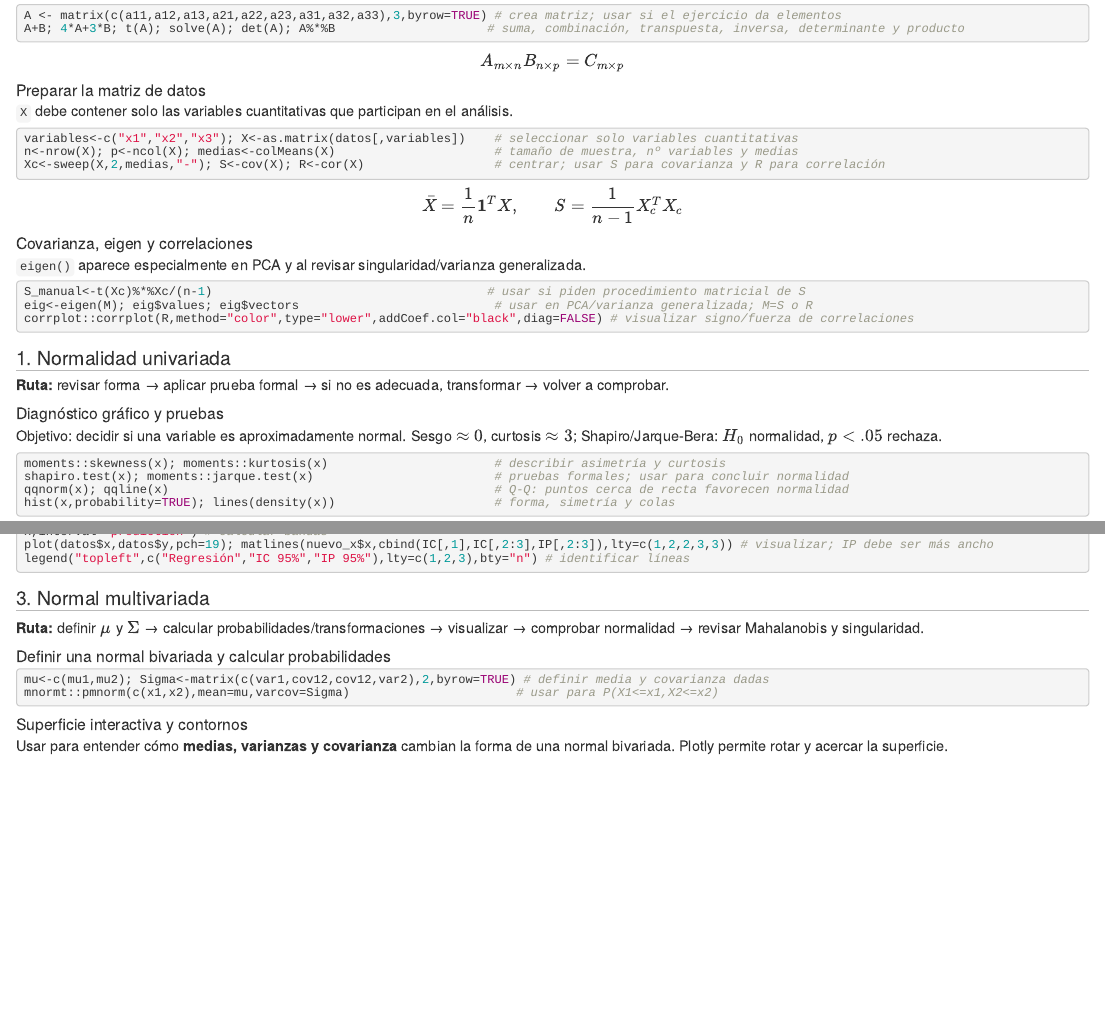
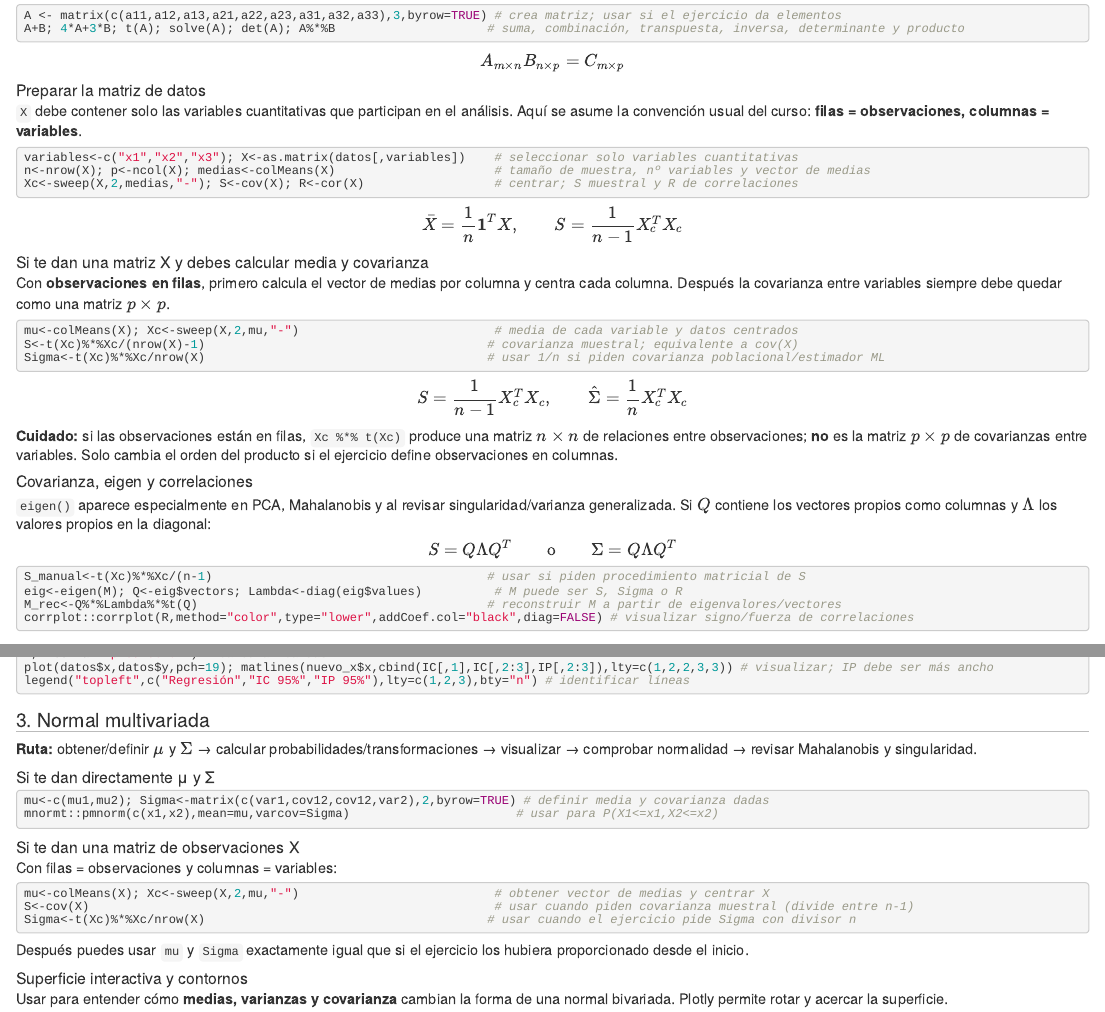
Before and after one commit to Reyivan777/Multivariados_Tareas, an R Markdown document (Formulario_examen/FormularioMultivariado.Rmd): the page in a window 1100 px wide, from 210 px down, and a second part further down, joined at a grey line. Rendered offline with R 4.5, knitr and Pandoc, with nearby package versions.

Commit message:
Añadir cálculo de media y covarianza desde matriz X

````diff
--- a/Formulario_examen/FormularioMultivariado.Rmd
+++ b/Formulario_examen/FormularioMultivariado.Rmd
@@ -38,23 +38,40 @@ $$A_{m\times n}B_{n\times p}=C_{m\times p}$$
 
 ## Preparar la matriz de datos
 
-`X` debe contener solo las variables cuantitativas que participan en el análisis.
+`X` debe contener solo las variables cuantitativas que participan en el análisis. Aquí se asume la convención usual del curso: **filas = observaciones, columnas = variables**.
 
 ``` r
 variables<-c("x1","x2","x3"); X<-as.matrix(datos[,variables])    # seleccionar solo variables cuantitativas
-n<-nrow(X); p<-ncol(X); medias<-colMeans(X)                      # tamaño de muestra, nº variables y medias
-Xc<-sweep(X,2,medias,"-"); S<-cov(X); R<-cor(X)                  # centrar; usar S para covarianza y R para correlación
+n<-nrow(X); p<-ncol(X); medias<-colMeans(X)                      # tamaño de muestra, nº variables y vector de medias
+Xc<-sweep(X,2,medias,"-"); S<-cov(X); R<-cor(X)                  # centrar; S muestral y R de correlaciones
 ```
 
 $$\bar X=\frac1n\mathbf1^TX,\qquad S=\frac1{n-1}X_c^TX_c$$
 
+## Si te dan una matriz X y debes calcular media y covarianza
+
+Con **observaciones en filas**, primero calcula el vector de medias por columna y centra cada columna. Después la covarianza entre variables siempre debe quedar como una matriz $p\times p$.
+
+``` r
+mu<-colMeans(X); Xc<-sweep(X,2,mu,"-")                           # media de cada variable y datos centrados
+S<-t(Xc)%*%Xc/(nrow(X)-1)                                       # covarianza muestral; equivalente a cov(X)
+Sigma<-t(Xc)%*%Xc/nrow(X)                                       # usar 1/n si piden covarianza poblacional/estimador ML
+```
+
+$$S=\frac1{n-1}X_c^TX_c,\qquad \hat\Sigma=\frac1nX_c^TX_c$$
+
+**Cuidado:** si las observaciones están en filas, `Xc %*% t(Xc)` produce una matriz $n\times n$ de relaciones entre observaciones; **no** es la matriz $p\times p$ de covarianzas entre variables. Solo cambia el orden del producto si el ejercicio define observaciones en columnas.
+
 ## Covarianza, eigen y correlaciones
 
-`eigen()` aparece especialmente en PCA y al revisar singularidad/varianza generalizada.
+`eigen()` aparece especialmente en PCA, Mahalanobis y al revisar singularidad/varianza generalizada. Si $Q$ contiene los vectores propios como columnas y $\Lambda$ los valores propios en la diagonal:
+
+$$S=Q\Lambda Q^T \qquad \text{o} \qquad \Sigma=Q\Lambda Q^T$$
 
 ``` r
 S_manual<-t(Xc)%*%Xc/(n-1)                                      # usar si piden procedimiento matricial de S
-eig<-eigen(M); eig$values; eig$vectors                           # usar en PCA/varianza generalizada; M=S o R
+eig<-eigen(M); Q<-eig$vectors; Lambda<-diag(eig$values)          # M puede ser S, Sigma o R
+M_rec<-Q%*%Lambda%*%t(Q)                                        # reconstruir M a partir de eigenvalores/vectores
 corrplot::corrplot(R,method="color",type="lower",addCoef.col="black",diag=FALSE) # visualizar signo/fuerza de correlaciones
 ```
 
@@ -130,14 +147,26 @@ legend("topleft",c("Regresión","IC 95%","IP 95%"),lty=c(1,2,3),bty="n") # ident
 
 # 3. Normal multivariada
 
-**Ruta:** definir $\mu$ y $\Sigma$ → calcular probabilidades/transformaciones → visualizar → comprobar normalidad → revisar Mahalanobis y singularidad.
+**Ruta:** obtener/definir $\mu$ y $\Sigma$ → calcular probabilidades/transformaciones → visualizar → comprobar normalidad → revisar Mahalanobis y singularidad.
 
-## Definir una normal bivariada y calcular probabilidades
+## Si te dan directamente μ y Σ
 
 ``` r
 mu<-c(mu1,mu2); Sigma<-matrix(c(var1,cov12,cov12,var2),2,byrow=TRUE) # definir media y covarianza dadas
 mnormt::pmnorm(c(x1,x2),mean=mu,varcov=Sigma)                       # usar para P(X1<=x1,X2<=x2)
 ```
+
+## Si te dan una matriz de observaciones X
+
+Con filas = observaciones y columnas = variables:
+
+``` r
+mu<-colMeans(X); Xc<-sweep(X,2,mu,"-")                           # obtener vector de medias y centrar X
+S<-cov(X)                                                        # usar cuando piden covarianza muestral (divide entre n-1)
+Sigma<-t(Xc)%*%Xc/nrow(X)                                       # usar cuando el ejercicio pide Sigma con divisor n
+```
+
+Después puedes usar `mu` y `Sigma` exactamente igual que si el ejercicio los hubiera proporcionado desde el inicio.
 
 ## Superficie interactiva y contornos
 
````
